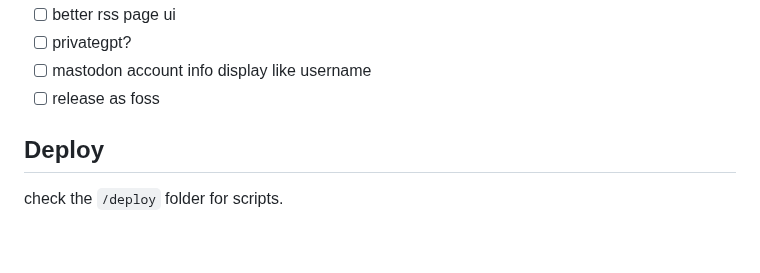
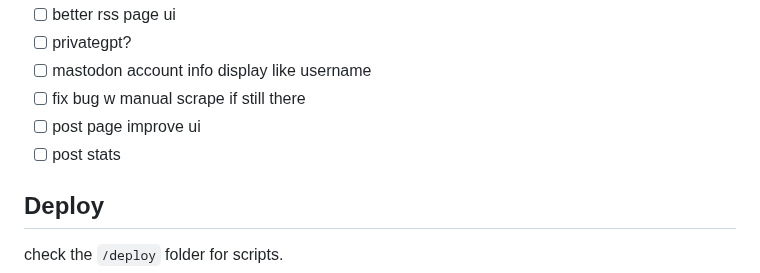
Before and after one commit to 0x80085/elixir-fedi-bot, a Markdown page: README.md, the part around the change. GitHub-like rendering; blank space fills up the shorter version.

Commit message:
Update README.md
Golden mostly drug hi hi hi no freestyler esse deck

```diff
--- a/README.md
+++ b/README.md
@@ -46,7 +46,9 @@ To connect the bot to your fedi account just register and login, then follow the
 - [ ] better rss page ui
 - [ ] privategpt?
 - [ ] mastodon account info display like username
-- [ ] release as foss
+- [ ] fix bug w manual scrape if still there
+- [ ] post page improve ui
+- [ ] post stats
 
 ## Deploy
 
```
